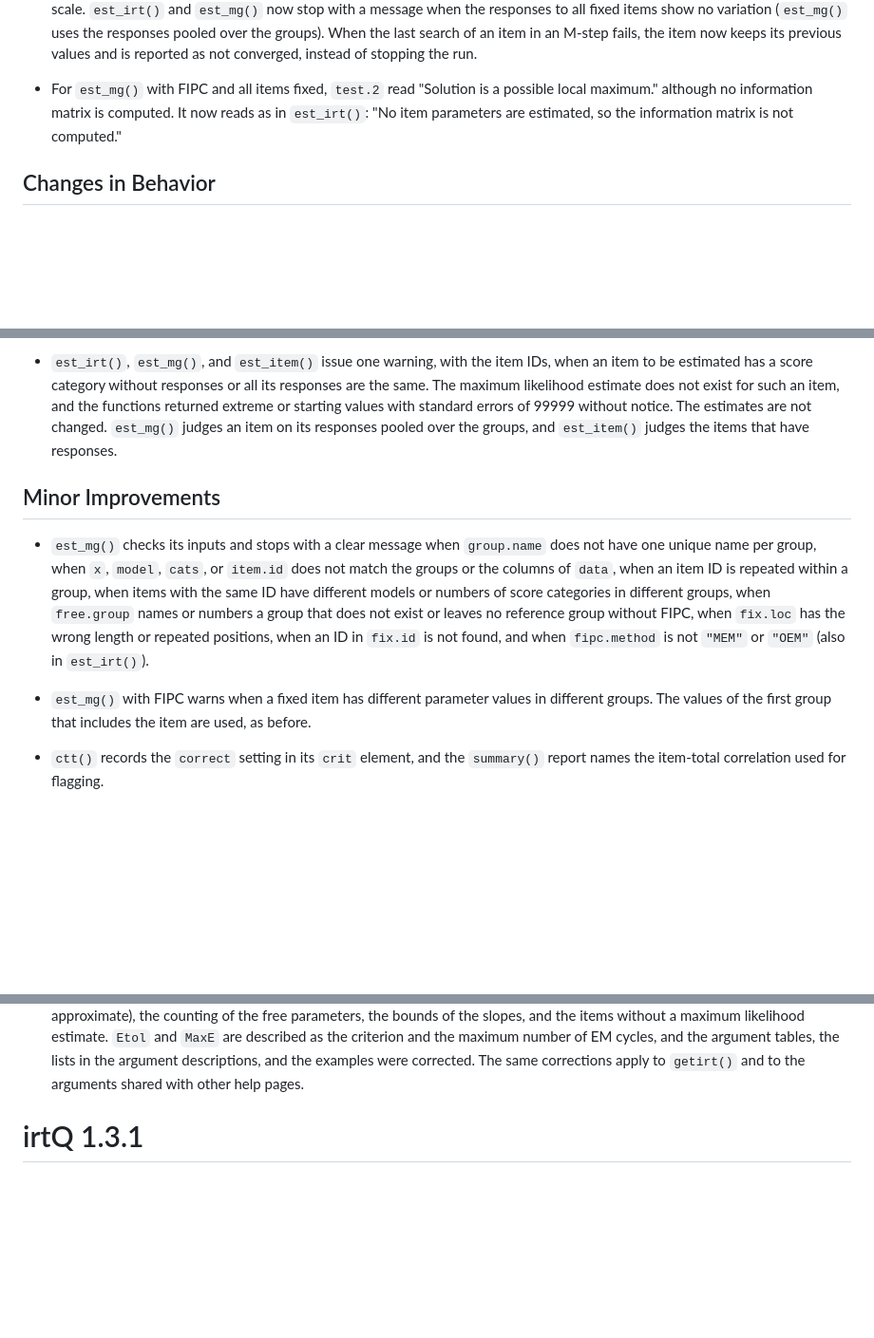
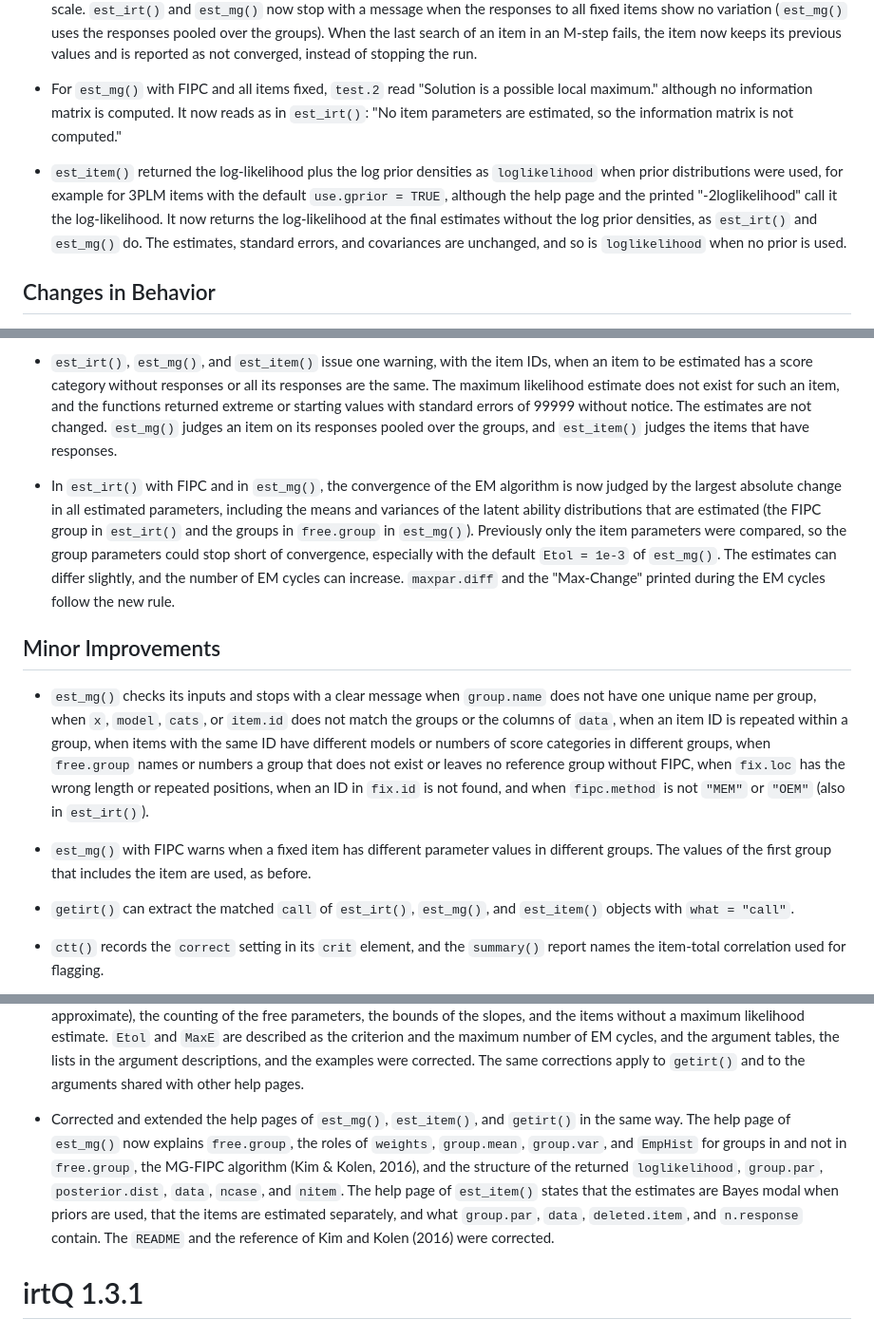
Before and after one commit to hwangQ/irtQ, a Markdown page: NEWS.md, 3 parts joined by grey strips. Shown at 95% size. Rendered like a GitHub page; blank space fills up the shorter version.

Commit message:
Render NEWS.md

```diff
--- a/NEWS.md
+++ b/NEWS.md
@@ -542,6 +542,15 @@
   computed. It now reads as in `est_irt()`: "No item parameters are
   estimated, so the information matrix is not computed."
 
+- `est_item()` returned the log-likelihood plus the log prior densities
+  as `loglikelihood` when prior distributions were used, for example for
+  3PLM items with the default `use.gprior = TRUE`, although the help
+  page and the printed "-2loglikelihood" call it the log-likelihood. It
+  now returns the log-likelihood at the final estimates without the log
+  prior densities, as `est_irt()` and `est_mg()` do. The estimates,
+  standard errors, and covariances are unchanged, and so is
+  `loglikelihood` when no prior is used.
+
 ## Changes in Behavior
 
 - `catsib()` has a new argument `rho.screen`, `TRUE` by default. When
@@ -618,6 +627,17 @@
   its responses pooled over the groups, and `est_item()` judges the
   items that have responses.
 
+- In `est_irt()` with FIPC and in `est_mg()`, the convergence of the EM
+  algorithm is now judged by the largest absolute change in all
+  estimated parameters, including the means and variances of the latent
+  ability distributions that are estimated (the FIPC group in
+  `est_irt()` and the groups in `free.group` in `est_mg()`). Previously
+  only the item parameters were compared, so the group parameters could
+  stop short of convergence, especially with the default `Etol = 1e-3`
+  of `est_mg()`. The estimates can differ slightly, and the number of EM
+  cycles can increase. `maxpar.diff` and the "Max-Change" printed during
+  the EM cycles follow the new rule.
+
 ## Minor Improvements
 
 - `est_mg()` checks its inputs and stops with a clear message when
@@ -634,6 +654,9 @@
 - `est_mg()` with FIPC warns when a fixed item has different parameter
   values in different groups. The values of the first group that
   includes the item are used, as before.
+
+- `getirt()` can extract the matched `call` of `est_irt()`, `est_mg()`,
+  and `est_item()` objects with `what = "call"`.
 
 - `ctt()` records the `correct` setting in its `crit` element, and the
   `summary()` report names the item-total correlation used for flagging.
@@ -841,6 +864,18 @@
   argument descriptions, and the examples were corrected. The same
   corrections apply to `getirt()` and to the arguments shared with other
   help pages.
+
+- Corrected and extended the help pages of `est_mg()`, `est_item()`, and
+  `getirt()` in the same way. The help page of `est_mg()` now explains
+  `free.group`, the roles of `weights`, `group.mean`, `group.var`, and
+  `EmpHist` for groups in and not in `free.group`, the MG-FIPC algorithm
+  (Kim & Kolen, 2016), and the structure of the returned
+  `loglikelihood`, `group.par`, `posterior.dist`, `data`, `ncase`, and
+  `nitem`. The help page of `est_item()` states that the estimates are
+  Bayes modal when priors are used, that the items are estimated
+  separately, and what `group.par`, `data`, `deleted.item`, and
+  `n.response` contain. The `README` and the reference of Kim and
+  Kolen (2016) were corrected.
 
 # irtQ 1.3.1
 
```
